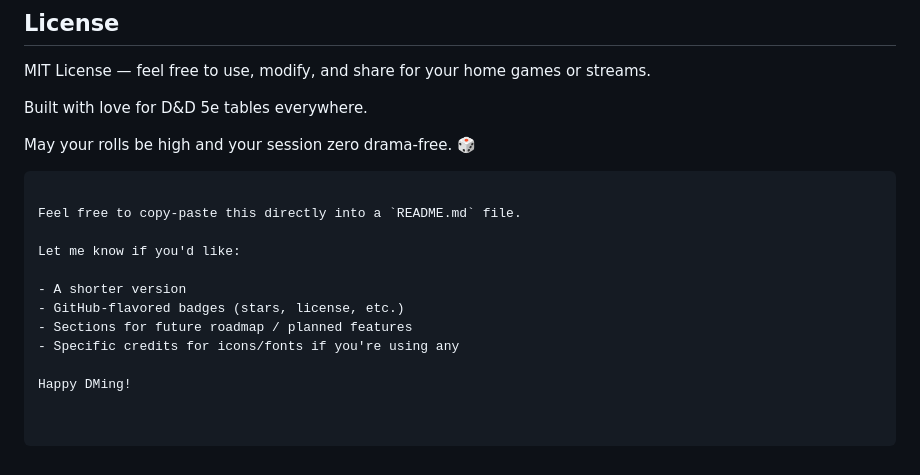
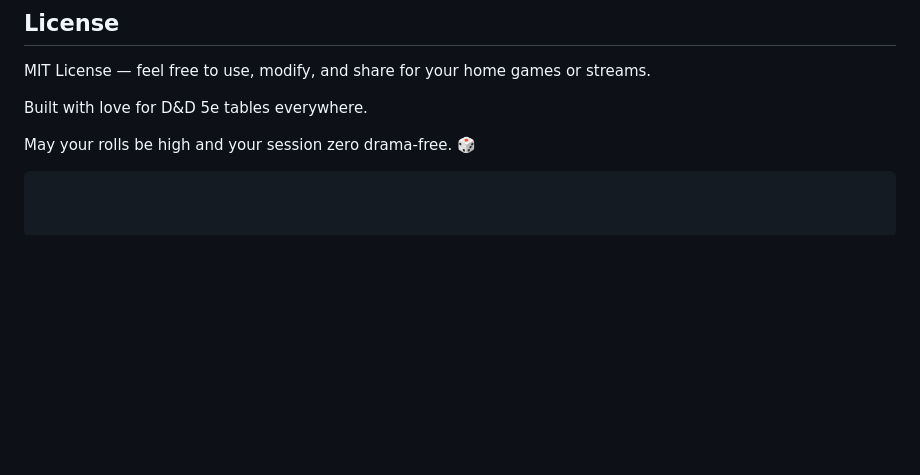
Before and after one commit to Bkstafford1971/DNDGMCodex, a Markdown page: README.md, the part around one of its changes. GitHub-like rendering; blank space fills up the shorter version.

````diff
--- a/README.md
+++ b/README.md
@@ -114,14 +114,3 @@ Built with love for D&D 5e tables everywhere.
 May your rolls be high and your session zero drama-free. 🎲
 
 ```
-
-Feel free to copy-paste this directly into a `README.md` file.
-
-Let me know if you'd like:
-
-- A shorter version
-- GitHub-flavored badges (stars, license, etc.)
-- Sections for future roadmap / planned features
-- Specific credits for icons/fonts if you're using any
-
-Happy DMing!
````
Also changed, not shown: other parts of README.md (+1 -1 lines).
